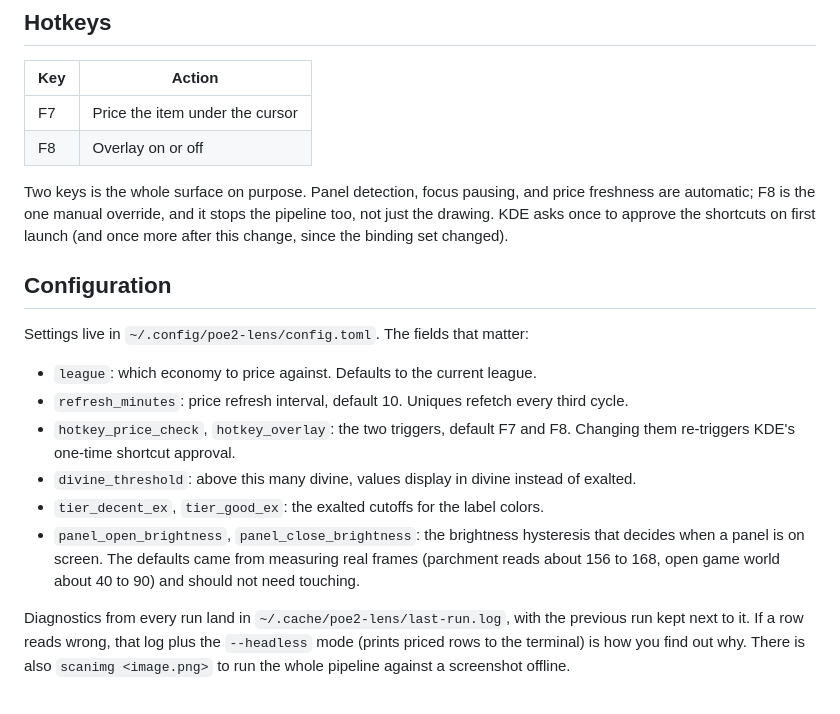
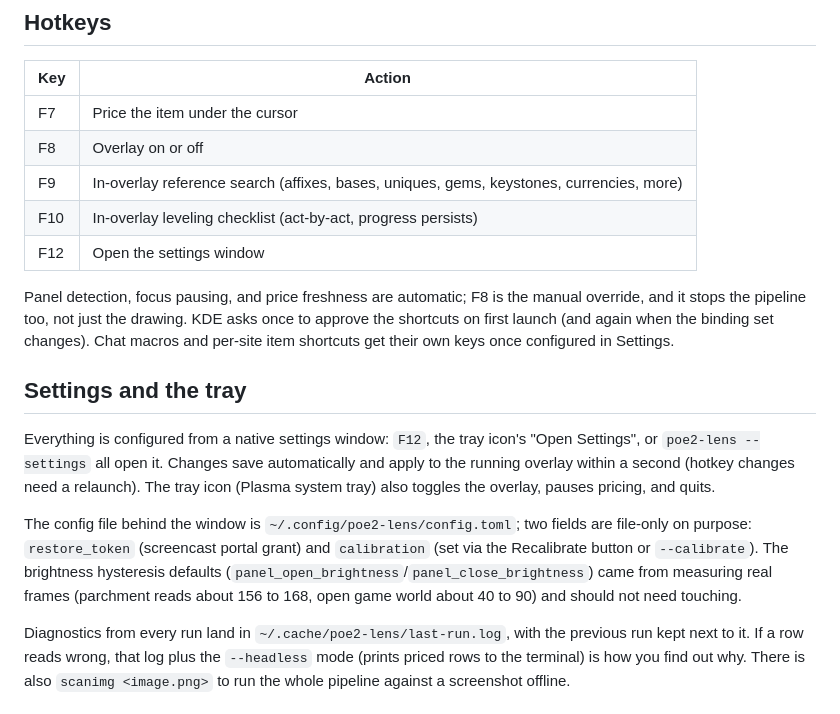
Before and after one commit to Goo6i/khaloni-poe2, a Markdown page: README.md, the part around the change. Rendered like a GitHub page.

Commit message:
Document the native UI: tray, settings window, F9/F10 panels

```diff
--- a/README.md
+++ b/README.md
@@ -118,30 +118,31 @@ except the hotkeys.
 |-----|--------|
 | F7  | Price the item under the cursor |
 | F8  | Overlay on or off |
+| F9  | In-overlay reference search (affixes, bases, uniques, gems, keystones, currencies, more) |
+| F10 | In-overlay leveling checklist (act-by-act, progress persists) |
+| F12 | Open the settings window |
 
-Two keys is the whole surface on purpose. Panel detection, focus pausing,
-and price freshness are automatic; F8 is the one manual override, and it
-stops the pipeline too, not just the drawing. KDE asks once to approve the
-shortcuts on first launch (and once more after this change, since the
-binding set changed).
+Panel detection, focus pausing, and price freshness are automatic; F8 is
+the manual override, and it stops the pipeline too, not just the drawing.
+KDE asks once to approve the shortcuts on first launch (and again when the
+binding set changes). Chat macros and per-site item shortcuts get their own
+keys once configured in Settings.
 
-## Configuration
+## Settings and the tray
 
-Settings live in `~/.config/poe2-lens/config.toml`. The fields that matter:
+Everything is configured from a native settings window: `F12`, the tray
+icon's "Open Settings", or `poe2-lens --settings` all open it. Changes save
+automatically and apply to the running overlay within a second (hotkey
+changes need a relaunch). The tray icon (Plasma system tray) also toggles
+the overlay, pauses pricing, and quits.
 
-- `league`: which economy to price against. Defaults to the current league.
-- `refresh_minutes`: price refresh interval, default 10. Uniques refetch
-  every third cycle.
-- `hotkey_price_check`, `hotkey_overlay`: the two triggers, default F7 and
-  F8. Changing them re-triggers KDE's one-time shortcut approval.
-- `divine_threshold`: above this many divine, values display in divine
-  instead of exalted.
-- `tier_decent_ex`, `tier_good_ex`: the exalted cutoffs for the label
-  colors.
-- `panel_open_brightness`, `panel_close_brightness`: the brightness
-  hysteresis that decides when a panel is on screen. The defaults came from
-  measuring real frames (parchment reads about 156 to 168, open game world
-  about 40 to 90) and should not need touching.
+The config file behind the window is `~/.config/poe2-lens/config.toml`;
+two fields are file-only on purpose: `restore_token` (screencast portal
+grant) and `calibration` (set via the Recalibrate button or
+`--calibrate`). The brightness hysteresis defaults
+(`panel_open_brightness`/`panel_close_brightness`) came from measuring
+real frames (parchment reads about 156 to 168, open game world about 40
+to 90) and should not need touching.
 
 Diagnostics from every run land in `~/.cache/poe2-lens/last-run.log`, with
 the previous run kept next to it. If a row reads wrong, that log plus the
```
